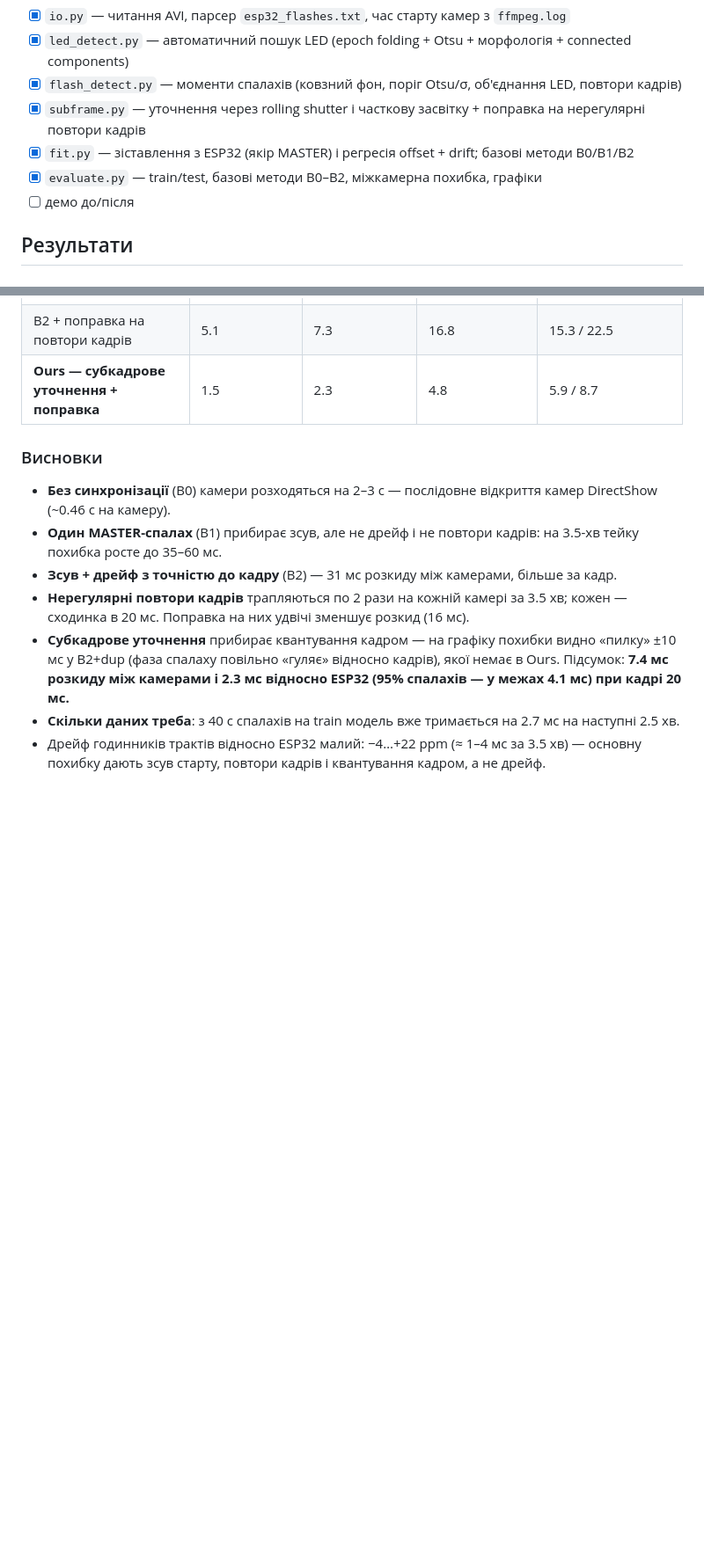
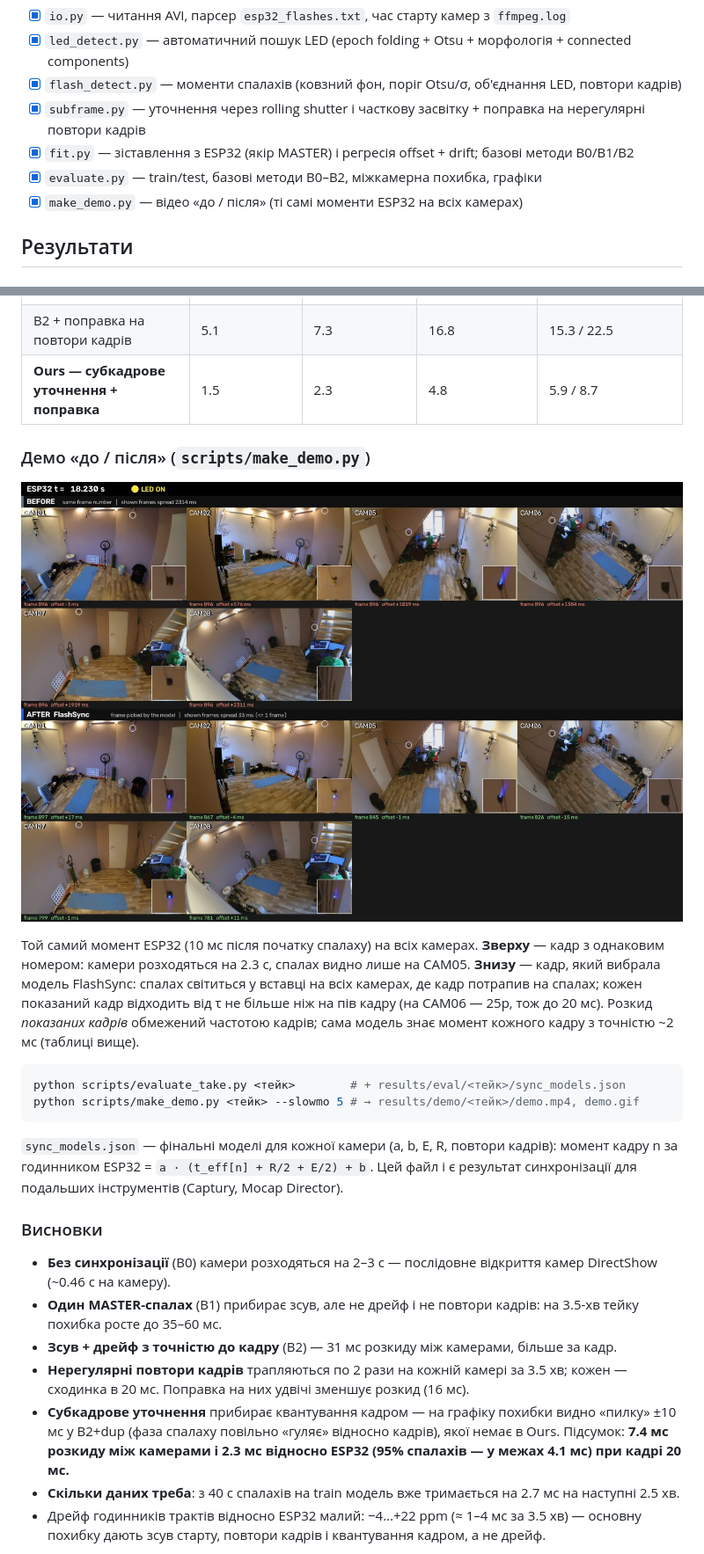
Before and after one commit to vlarol/flashsync, a Markdown page: README.md, 2 parts joined by grey strips. Shown at 88% size. GitHub-like rendering; pictures changed too: docs/demo_2Avitest.jpg (added); blank space fills up the shorter version.

Commit message:
demo before/after: sync_models.json export + make_demo.py
Co-Authored-By: Claude Opus 5.5 <noreply@anthropic.com>
Claude-Session: https://claude.ai/code/session_01L4NAMiqfBfmtKy3UwdHsuh

````diff
--- a/README.md
+++ b/README.md
@@ -46,7 +46,7 @@ python scripts/inspect_take.py "шлях/до/Take_001"
 - [x] `subframe.py` — уточнення через rolling shutter і часткову засвітку + поправка на нерегулярні повтори кадрів
 - [x] `fit.py` — зіставлення з ESP32 (якір MASTER) і регресія offset + drift; базові методи B0/B1/B2
 - [x] `evaluate.py` — train/test, базові методи B0–B2, міжкамерна похибка, графіки
-- [ ] демо до/після
+- [x] `make_demo.py` — відео «до / після» (ті самі моменти ESP32 на всіх камерах)
 
 ## Результати
 
@@ -202,6 +202,25 @@ python scripts/evaluate_take.py <тейк>                   # таблиця +
 | B2 + поправка на повтори кадрів | 5.1 | 7.3 | 16.8 | 15.3 / 22.5 |
 | **Ours — субкадрове уточнення + поправка** | 1.5 | 2.3 | 4.8 | 5.9 / 8.7 |
 
+### Демо «до / після» (`scripts/make_demo.py`)
+
+![демо](docs/demo_2Avitest.jpg)
+
+Той самий момент ESP32 (10 мс після початку спалаху) на всіх камерах. **Зверху** — кадр з однаковим
+номером: камери розходяться на 2.3 с, спалах видно лише на CAM05. **Знизу** — кадр, який вибрала модель
+FlashSync: спалах світиться у вставці на всіх камерах, де кадр потрапив на спалах; кожен показаний кадр
+відходить від τ не більше ніж на пів кадру (на CAM06 — 25p, тож до 20 мс). Розкид *показаних кадрів*
+обмежений частотою кадрів; сама модель знає момент кожного кадру з точністю ~2 мс (таблиці вище).
+
+```bash
+python scripts/evaluate_take.py <тейк>        # + results/eval/<тейк>/sync_models.json
+python scripts/make_demo.py <тейк> --slowmo 5 # → results/demo/<тейк>/demo.mp4, demo.gif
+```
+
+`sync_models.json` — фінальні моделі для кожної камери (a, b, E, R, повтори кадрів): момент кадру n
+за годинником ESP32 = `a · (t_eff[n] + R/2 + E/2) + b`. Цей файл і є результат синхронізації
+для подальших інструментів (Captury, Mocap Director).
+
 ### Висновки
 
 - **Без синхронізації** (B0) камери розходяться на 2–3 с — послідовне відкриття камер DirectShow (~0.46 с на камеру).
````
Also changed, not shown: 4 other files.
